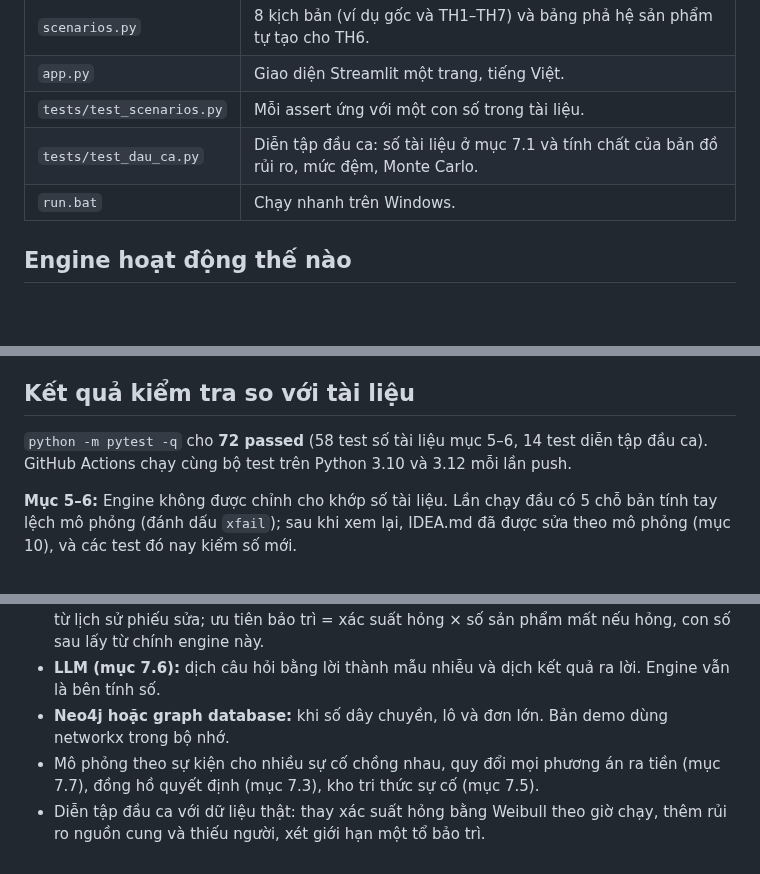
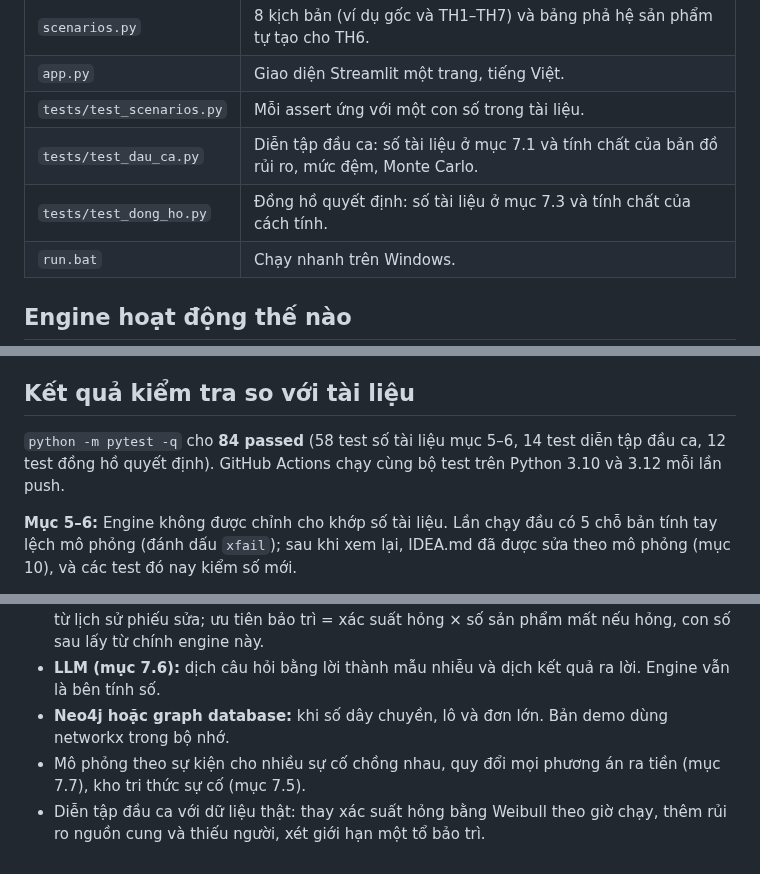
Before and after one commit to huynhhoang124/denso2026, a Markdown page: demo/README.md, 3 parts joined by grey strips. Drawn GitHub-style; blank space fills up the shorter version.

```diff
--- a/demo/README.md
+++ b/demo/README.md
@@ -35,6 +35,7 @@ Giao diện có ba chế độ ở thanh bên: **Kịch bản có sẵn** (8 k
 | `app.py` | Giao diện Streamlit một trang, tiếng Việt. |
 | `tests/test_scenarios.py` | Mỗi assert ứng với một con số trong tài liệu. |
 | `tests/test_dau_ca.py` | Diễn tập đầu ca: số tài liệu ở mục 7.1 và tính chất của bản đồ rủi ro, mức đệm, Monte Carlo. |
+| `tests/test_dong_ho.py` | Đồng hồ quyết định: số tài liệu ở mục 7.3 và tính chất của cách tính. |
 | `run.bat` | Chạy nhanh trên Windows. |
 
 ## Engine hoạt động thế nào
@@ -74,7 +75,7 @@ Giao diện có ba chế độ ở thanh bên: **Kịch bản có sẵn** (8 k
 
 ## Kết quả kiểm tra so với tài liệu
 
-`python -m pytest -q` cho **72 passed** (58 test số tài liệu mục 5–6, 14 test diễn tập đầu ca). GitHub Actions chạy cùng bộ test trên Python 3.10 và 3.12 mỗi lần push.
+`python -m pytest -q` cho **84 passed** (58 test số tài liệu mục 5–6, 14 test diễn tập đầu ca, 12 test đồng hồ quyết định). GitHub Actions chạy cùng bộ test trên Python 3.10 và 3.12 mỗi lần push.
 
 **Mục 5–6:** Engine không được chỉnh cho khớp số tài liệu. Lần chạy đầu có 5 chỗ bản tính tay lệch mô phỏng (đánh dấu `xfail`); sau khi xem lại, IDEA.md đã được sửa theo mô phỏng (mục 10), và các test đó nay kiểm số mới.
 
@@ -152,5 +189,5 @@ gian sửa và dừng ngắn là giả định demo trong `config.yaml`.
 - **Weibull và cảnh báo trước khi hỏng (mục 4.6):** ước lượng xác suất hỏng trong 24 giờ từ lịch sử phiếu sửa; ưu tiên bảo trì = xác suất hỏng × số sản phẩm mất nếu hỏng, con số sau lấy từ chính engine này.
 - **LLM (mục 7.6):** dịch câu hỏi bằng lời thành mẫu nhiễu và dịch kết quả ra lời. Engine vẫn là bên tính số.
 - **Neo4j hoặc graph database:** khi số dây chuyền, lô và đơn lớn. Bản demo dùng networkx trong bộ nhớ.
-- Mô phỏng theo sự kiện cho nhiều sự cố chồng nhau, quy đổi mọi phương án ra tiền (mục 7.7), đồng hồ quyết định (mục 7.3), kho tri thức sự cố (mục 7.5).
+- Mô phỏng theo sự kiện cho nhiều sự cố chồng nhau, quy đổi mọi phương án ra tiền (mục 7.7), kho tri thức sự cố (mục 7.5).
 - Diễn tập đầu ca với dữ liệu thật: thay xác suất hỏng bằng Weibull theo giờ chạy, thêm rủi ro nguồn cung và thiếu người, xét giới hạn một tổ bảo trì.
```
Also changed, not shown: other parts of demo/README.md (+37 -1 lines), HANDOFF.md (+26 -21 lines), demo/screenshot_dong_ho.png (added), 1 other file.
